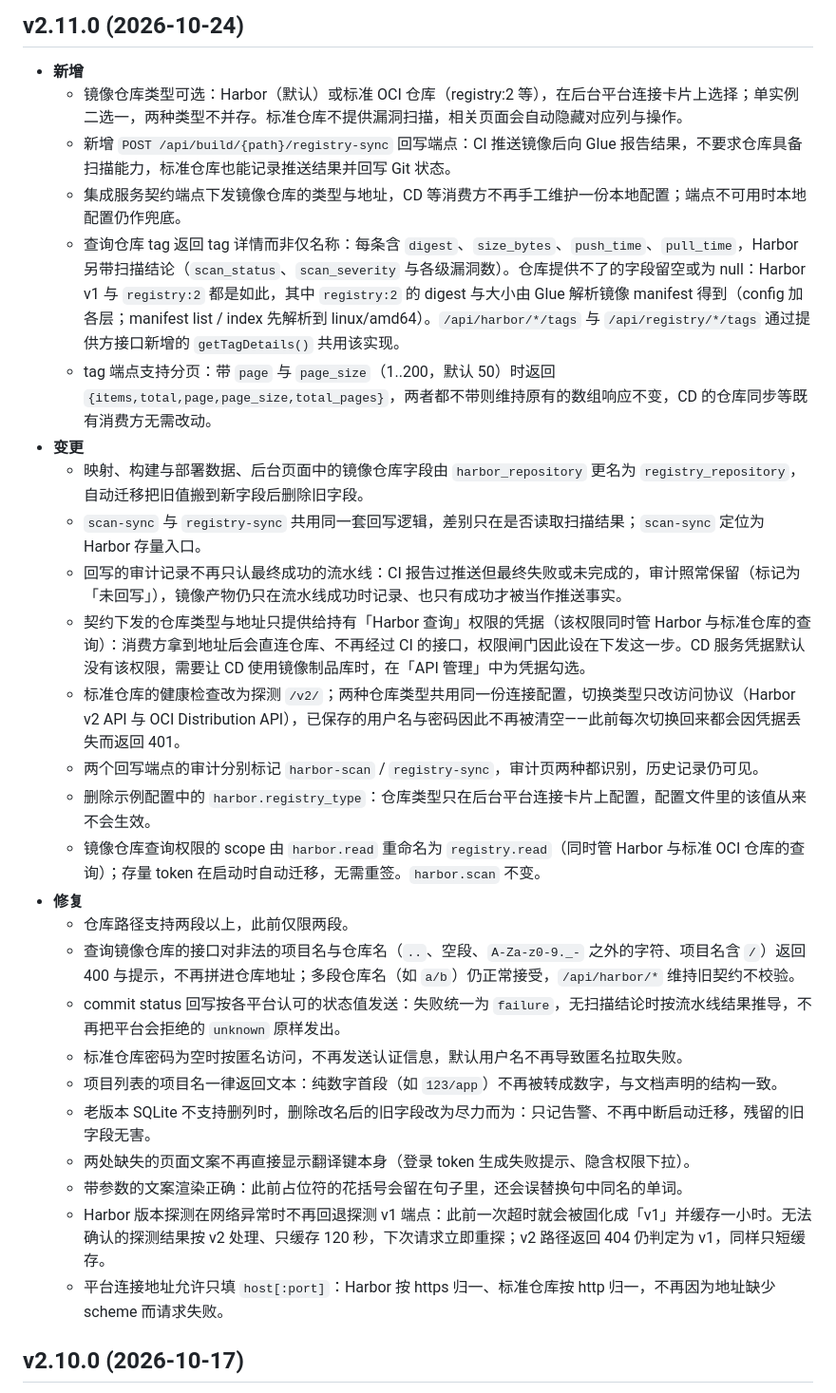
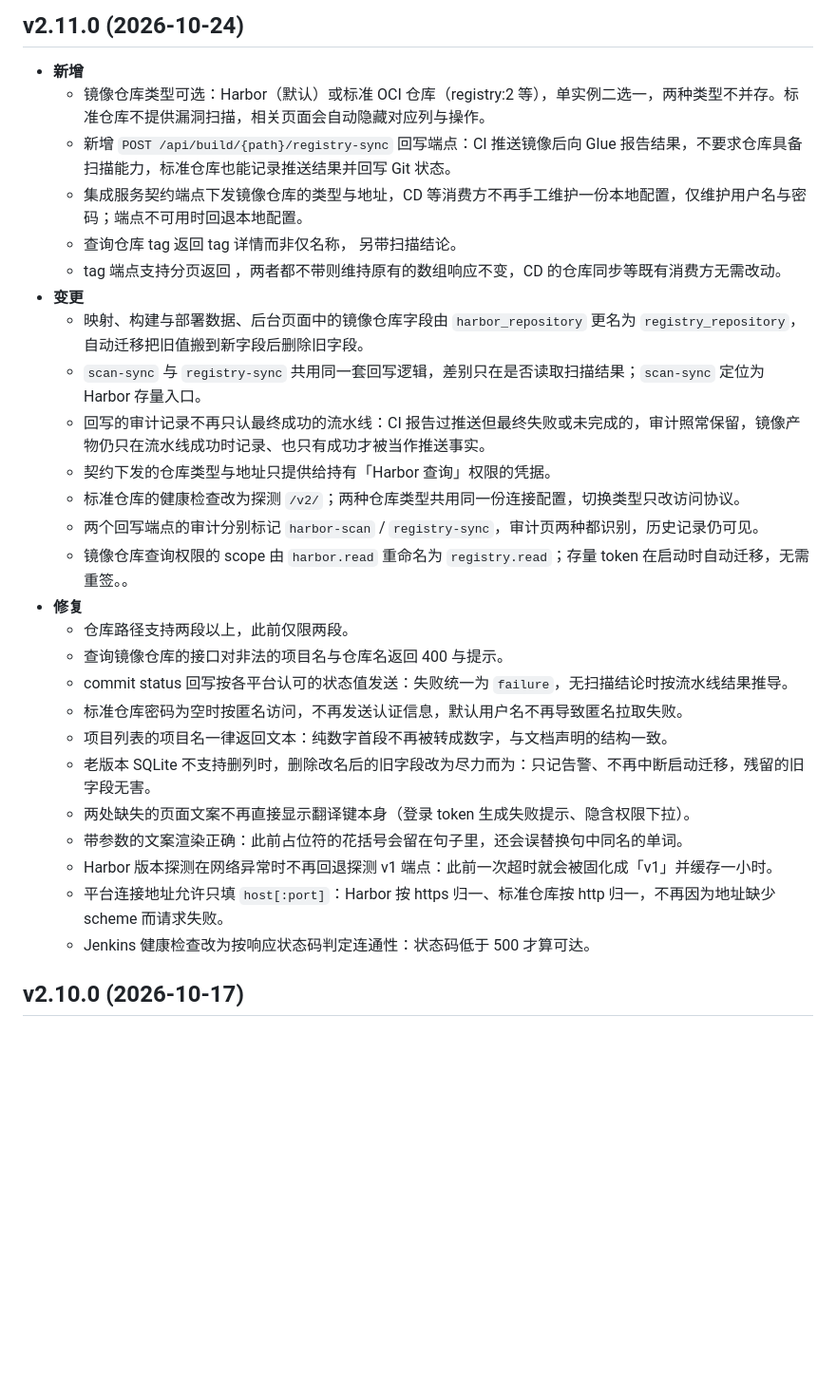
Before and after one commit to jeanslw/Devops-Glue, a Markdown page: docs/更新日志.md, the part around the change. Shown at 95% size. Drawn GitHub-style; blank space fills up the shorter version.

```diff
--- a/docs/更新日志.md
+++ b/docs/更新日志.md
@@ -3,31 +3,31 @@
 ## v2.11.0 (2026-10-24)
 
 - **新增**
-  - 镜像仓库类型可选：Harbor（默认）或标准 OCI 仓库（registry:2 等），在后台平台连接卡片上选择；单实例二选一，两种类型不并存。标准仓库不提供漏洞扫描，相关页面会自动隐藏对应列与操作。
+  - 镜像仓库类型可选：Harbor（默认）或标准 OCI 仓库（registry:2 等），单实例二选一，两种类型不并存。标准仓库不提供漏洞扫描，相关页面会自动隐藏对应列与操作。
   - 新增 `POST /api/build/{path}/registry-sync` 回写端点：CI 推送镜像后向 Glue 报告结果，不要求仓库具备扫描能力，标准仓库也能记录推送结果并回写 Git 状态。
-  - 集成服务契约端点下发镜像仓库的类型与地址，CD 等消费方不再手工维护一份本地配置；端点不可用时本地配置仍作兜底。
-  - 查询仓库 tag 返回 tag 详情而非仅名称：每条含 `digest`、`size_bytes`、`push_time`、`pull_time`，Harbor 另带扫描结论（`scan_status`、`scan_severity` 与各级漏洞数）。仓库提供不了的字段留空或为 null：Harbor v1 与 `registry:2` 都是如此，其中 `registry:2` 的 digest 与大小由 Glue 解析镜像 manifest 得到（config 加各层；manifest list / index 先解析到 linux/amd64）。`/api/harbor/*/tags` 与 `/api/registry/*/tags` 通过提供方接口新增的 `getTagDetails()` 共用该实现。
-  - tag 端点支持分页：带 `page` 与 `page_size`（1..200，默认 50）时返回 `{items,total,page,page_size,total_pages}`，两者都不带则维持原有的数组响应不变，CD 的仓库同步等既有消费方无需改动。
+  - 集成服务契约端点下发镜像仓库的类型与地址，CD 等消费方不再手工维护一份本地配置，仅维护用户名与密码；端点不可用时回退本地配置。
+  - 查询仓库 tag 返回 tag 详情而非仅名称， 另带扫描结论。
+  - tag 端点支持分页返回 ，两者都不带则维持原有的数组响应不变，CD 的仓库同步等既有消费方无需改动。
 - **变更**
   - 映射、构建与部署数据、后台页面中的镜像仓库字段由 `harbor_repository` 更名为 `registry_repository`，自动迁移把旧值搬到新字段后删除旧字段。
   - `scan-sync` 与 `registry-sync` 共用同一套回写逻辑，差别只在是否读取扫描结果；`scan-sync` 定位为 Harbor 存量入口。
-  - 回写的审计记录不再只认最终成功的流水线：CI 报告过推送但最终失败或未完成的，审计照常保留（标记为「未回写」），镜像产物仍只在流水线成功时记录、也只有成功才被当作推送事实。
-  - 契约下发的仓库类型与地址只提供给持有「Harbor 查询」权限的凭据（该权限同时管 Harbor 与标准仓库的查询）：消费方拿到地址后会直连仓库、不再经过 CI 的接口，权限闸门因此设在下发这一步。CD 服务凭据默认没有该权限，需要让 CD 使用镜像制品库时，在「API 管理」中为凭据勾选。
-  - 标准仓库的健康检查改为探测 `/v2/`；两种仓库类型共用同一份连接配置，切换类型只改访问协议（Harbor v2 API 与 OCI Distribution API），已保存的用户名与密码因此不再被清空——此前每次切换回来都会因凭据丢失而返回 401。
+  - 回写的审计记录不再只认最终成功的流水线：CI 报告过推送但最终失败或未完成的，审计照常保留，镜像产物仍只在流水线成功时记录、也只有成功才被当作推送事实。
+  - 契约下发的仓库类型与地址只提供给持有「Harbor 查询」权限的凭据。
+  - 标准仓库的健康检查改为探测 `/v2/`；两种仓库类型共用同一份连接配置，切换类型只改访问协议。
   - 两个回写端点的审计分别标记 `harbor-scan` / `registry-sync`，审计页两种都识别，历史记录仍可见。
-  - 删除示例配置中的 `harbor.registry_type`：仓库类型只在后台平台连接卡片上配置，配置文件里的该值从来不会生效。
-  - 镜像仓库查询权限的 scope 由 `harbor.read` 重命名为 `registry.read`（同时管 Harbor 与标准 OCI 仓库的查询）；存量 token 在启动时自动迁移，无需重签。`harbor.scan` 不变。
+  - 镜像仓库查询权限的 scope 由 `harbor.read` 重命名为 `registry.read`；存量 token 在启动时自动迁移，无需重签。。
 - **修复**
   - 仓库路径支持两段以上，此前仅限两段。
-  - 查询镜像仓库的接口对非法的项目名与仓库名（`..`、空段、`A-Za-z0-9._-` 之外的字符、项目名含 `/`）返回 400 与提示，不再拼进仓库地址；多段仓库名（如 `a/b`）仍正常接受，`/api/harbor/*` 维持旧契约不校验。
-  - commit status 回写按各平台认可的状态值发送：失败统一为 `failure`，无扫描结论时按流水线结果推导，不再把平台会拒绝的 `unknown` 原样发出。
+  - 查询镜像仓库的接口对非法的项目名与仓库名返回 400 与提示。
+  - commit status 回写按各平台认可的状态值发送：失败统一为 `failure`，无扫描结论时按流水线结果推导。
   - 标准仓库密码为空时按匿名访问，不再发送认证信息，默认用户名不再导致匿名拉取失败。
-  - 项目列表的项目名一律返回文本：纯数字首段（如 `123/app`）不再被转成数字，与文档声明的结构一致。
+  - 项目列表的项目名一律返回文本：纯数字首段不再被转成数字，与文档声明的结构一致。
   - 老版本 SQLite 不支持删列时，删除改名后的旧字段改为尽力而为：只记告警、不再中断启动迁移，残留的旧字段无害。
   - 两处缺失的页面文案不再直接显示翻译键本身（登录 token 生成失败提示、隐含权限下拉）。
   - 带参数的文案渲染正确：此前占位符的花括号会留在句子里，还会误替换句中同名的单词。
-  - Harbor 版本探测在网络异常时不再回退探测 v1 端点：此前一次超时就会被固化成「v1」并缓存一小时。无法确认的探测结果按 v2 处理、只缓存 120 秒，下次请求立即重探；v2 路径返回 404 仍判定为 v1，同样只短缓存。
+  - Harbor 版本探测在网络异常时不再回退探测 v1 端点：此前一次超时就会被固化成「v1」并缓存一小时。
   - 平台连接地址允许只填 `host[:port]`：Harbor 按 https 归一、标准仓库按 http 归一，不再因为地址缺少 scheme 而请求失败。
+  - Jenkins 健康检查改为按响应状态码判定连通性：状态码低于 500 才算可达。
 
 ## v2.10.0 (2026-10-17)
 
```
Also changed, not shown: docs/CHANGELOG.md (+23 -23 lines).
